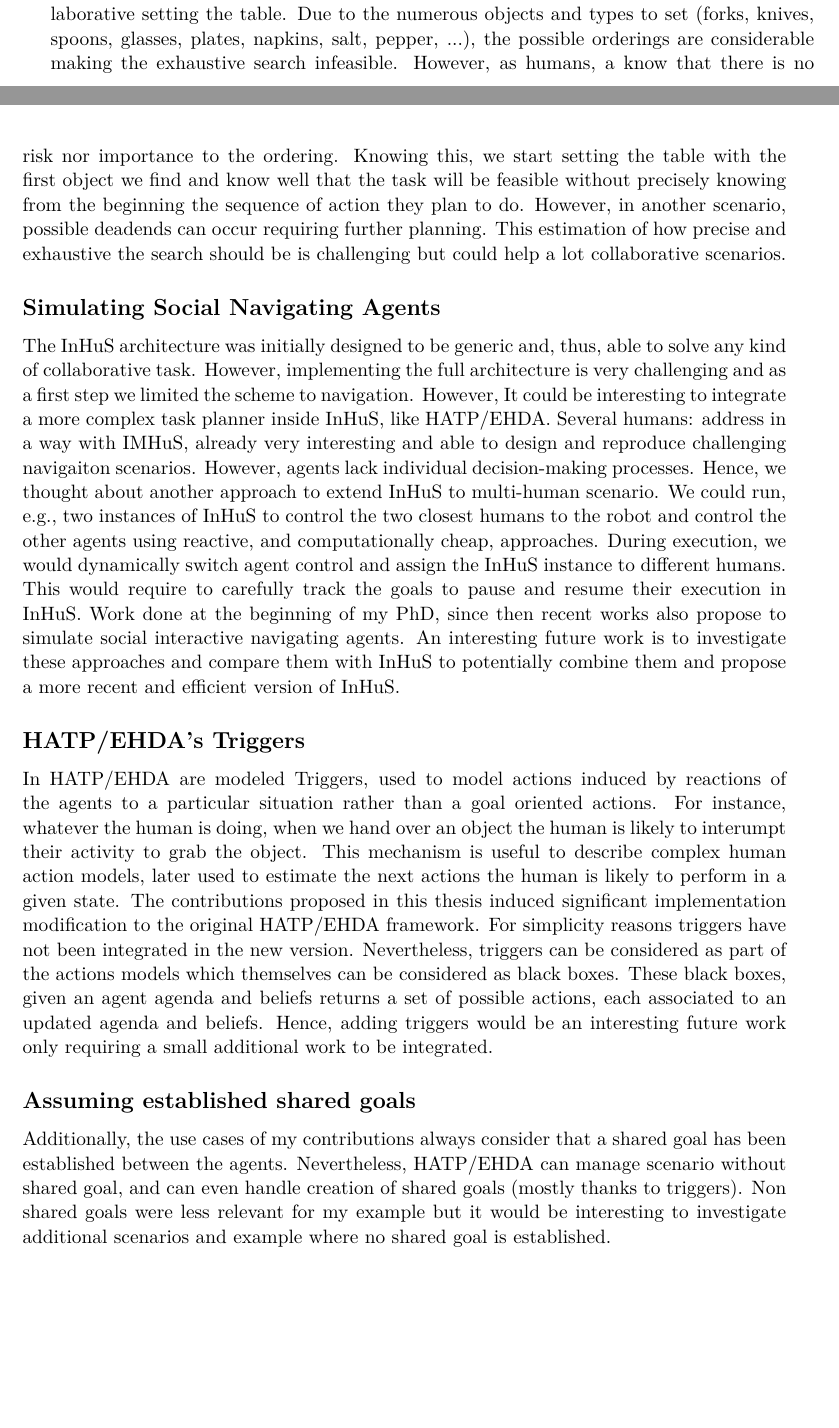
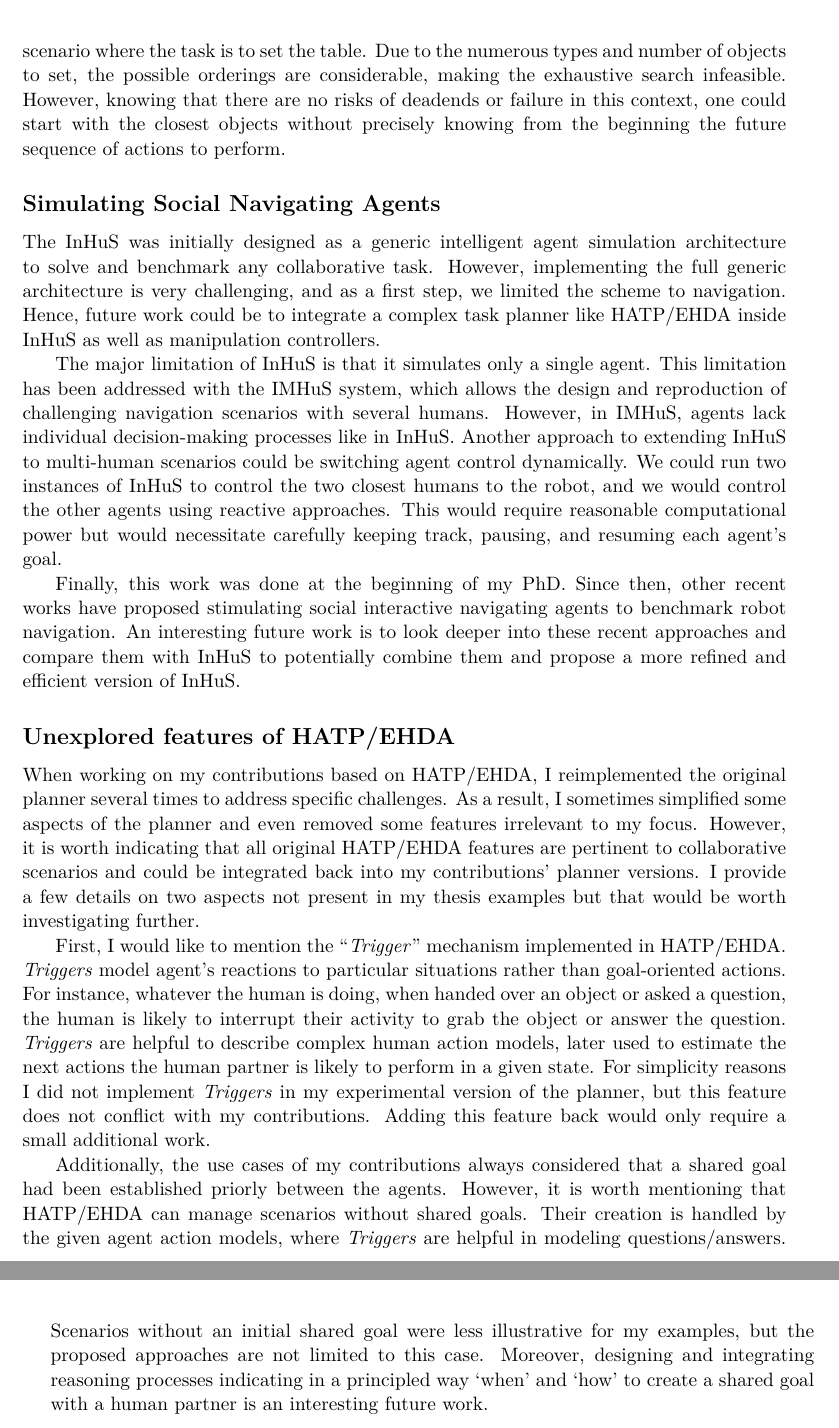
Before and after one commit to AnthonyFavier/Manuscrit, a LaTeX thesis (These.tex, which reads Chapters/General_Conclusion.tex): two parts of pages 165 and 166 of 202 before the commit and two parts of pages 166 and 167 of 204 after it, joined at a grey line, cut at the place of the change, the shorter picture padded with empty space. Compiled offline with pdfLaTeX.

Commit message:
future work ok

```diff
--- a/Chapters/General_Conclusion.tex
+++ b/Chapters/General_Conclusion.tex
@@ -107,21 +107,46 @@ Eventually, we conducted a user study to validate the approach using an interact
 
 \subsection*{Performances of the planning approach}
 
-Even if collaborative scenario aren't usually very long, their complexity can be high.
-Currently we rely on exhaustive search, which is expensive but sufficient for our scenarios. In ch4 we introduce the DAG approach which improves a lot the performances but it is still an exhaustive search which will not scale.
-Would be relevant to identify pertinent heuristics to avoid exhaustive exploration. Adding a sort of risk estimation could allow to safely not fully refine a plan before starting its execution. For instance, consider a scenario of collaborative setting the table. Due to the numerous objects and types to set (forks, knives, spoons, glasses, plates, napkins, salt, pepper, ...), the possible orderings are considerable making the exhaustive search infeasible. However, as humans, a know that there is no risk nor importance to the ordering. Knowing this, we start setting the table with the first object we find and know well that the task will be feasible without precisely knowing from the beginning the sequence of action they plan to do. However, in another scenario, possible deadends can occur requiring further planning. This estimation of how precise and exhaustive the search should be is challenging but could help a lot collaborative scenarios.
+% Even if collaborative scenario aren't usually very long, their complexity can be high.
+% Currently we rely on exhaustive search, which is expensive but sufficient for our scenarios. In ch4 we introduce the DAG approach which improves a lot the performances but it is still an exhaustive search which will not scale.
+% Would be relevant to identify pertinent heuristics to avoid exhaustive exploration. Adding a sort of risk estimation could allow to safely not fully refine a plan before starting its execution. For instance, consider a scenario of collaborative setting the table. Due to the numerous objects and types to set (forks, knives, spoons, glasses, plates, napkins, salt, pepper, ...), the possible orderings are considerable making the exhaustive search infeasible. However, as humans, a know that there is no risk nor importance to the ordering. Knowing this, we start setting the table with the first object we find and know well that the task will be feasible without precisely knowing from the beginning the sequence of action they plan to do. However, in another scenario, possible deadends can occur requiring further planning. This estimation of how precise and exhaustive the search should be is challenging but could help a lot collaborative scenarios.
+
+% %%%%%%%%%%%%%%%%%%%%%%%%%%%%%%%%%%%%%%%%%
+% *****************************************
+% %%%%%%%%%%%%%%%%%%%%%%%%%%%%%%%%%%%%%%%%%
+
+The overall planning approach proposed in this thesis is based on an exhaustive search, which is expensive and does not scale. Collaboration scenarios are not usually very long, making our approach sufficient and adequate for this context. Nevertheless, despite the short scenarios, their complexity can be significantly high. In Chapter~\ref{chap:4}, we proposed switching from the AND/OR tree search space to a Directed Acyclic Graph, significantly improving performance. Still, the approach does not scale. As a result, it would be relevant to identify pertinent heuristics to avoid exhaustive exploration. One idea is to investigate the risk estimation of subtasks. It would allow starting the execution of a non-fully refined plan. As humans, this is a reasoning we tend to apply. For instance, consider a collaborative scenario where the task is to set the table. Due to the numerous types and number of objects to set, the possible orderings are considerable, making the exhaustive search infeasible. However, knowing that there are no risks of deadends or failure in this context, one could start with the closest objects without precisely knowing from the beginning the future sequence of actions to perform.
 
 \subsection*{Simulating Social Navigating Agents}
 
-The InHuS architecture was initially designed to be generic and, thus, able to solve any kind of collaborative task. However, implementing the full architecture is very challenging and as a first step we limited the scheme to navigation. However, It could be interesting to integrate a more complex task planner inside InHuS, like HATP/EHDA.
-Several humans: address in a way with IMHuS, already very interesting and able to design and reproduce challenging navigaiton scenarios. However, agents lack individual decision-making processes. Hence, we thought about another approach to extend InHuS to multi-human scenario. We could run, e.g., two instances of InHuS to control the two closest humans to the robot and control the other agents using reactive, and computationally cheap, approaches. During execution, we would dynamically switch agent control and assign the InHuS instance to different humans. This would require to carefully track the goals to pause and resume their execution in InHuS.
-Work done at the beginning of my PhD, since then recent works also propose to simulate social interactive navigating agents. An interesting future work is to investigate these approaches and compare them with InHuS to potentially combine them and propose a more recent and efficient version of InHuS.
+% The InHuS architecture was initially designed to be generic and, thus, able to solve any kind of collaborative task. However, implementing the full architecture is very challenging and as a first step we limited the scheme to navigation. However, It could be interesting to integrate a more complex task planner inside InHuS, like HATP/EHDA.
+% Several humans: address in a way with IMHuS, already very interesting and able to design and reproduce challenging navigaiton scenarios. However, agents lack individual decision-making processes. Hence, we thought about another approach to extend InHuS to multi-human scenario. We could run, e.g., two instances of InHuS to control the two closest humans to the robot and control the other agents using reactive, and computationally cheap, approaches. During execution, we would dynamically switch agent control and assign the InHuS instance to different humans. This would require to carefully track the goals to pause and resume their execution in InHuS.
+% Work done at the beginning of my PhD, since then recent works also propose to simulate social interactive navigating agents. An interesting future work is to investigate these approaches and compare them with InHuS to potentially combine them and propose a more recent and efficient version of InHuS.
 
-\subsection*{HATP/EHDA's Triggers}
 
-In HATP/EHDA are modeled Triggers, used to model actions induced by reactions of the agents to a particular situation rather than a goal oriented actions. For instance, whatever the human is doing, when we hand over an object the human is likely to interumpt their activity to grab the object. This mechanism is useful to describe complex human action models, later used to estimate the next actions the human is likely to perform in a given state.
-The contributions proposed in this thesis induced significant implementation modification to the original HATP/EHDA framework. For simplicity reasons triggers have not been integrated in the new version. Nevertheless, triggers can be considered as part of the actions models which themselves can be considered as black boxes. These black boxes, given an agent agenda and beliefs returns a set of possible actions, each associated to an updated agenda and beliefs. Hence, adding triggers would be an interesting future work only requiring a small additional work to be integrated.
+% %%%%%%%%%%%%%%%%%%%%%%%%%%%%%%%%%%%%%%%%%
+% *****************************************
+% %%%%%%%%%%%%%%%%%%%%%%%%%%%%%%%%%%%%%%%%%
 
-\subsection*{Assuming established shared goals}
+The InHuS was initially designed as a generic intelligent agent simulation architecture to solve and benchmark any collaborative task. However, implementing the full generic architecture is very challenging, and as a first step, we limited the scheme to navigation. Hence, future work could be to integrate a complex task planner like HATP/EHDA inside InHuS as well as manipulation controllers.
 
-Additionally, the use cases of my contributions always consider that a shared goal has been established between the agents. Nevertheless, HATP/EHDA can manage scenario without shared goal, and can even handle creation of shared goals (mostly thanks to triggers). Non shared goals were less relevant for my example but it would be interesting to investigate additional scenarios and example where no shared goal is established.
+The major limitation of InHuS is that it simulates only a single agent. This limitation has been addressed with the IMHuS system, which allows the design and reproduction of challenging navigation scenarios with several humans. However, in IMHuS, agents lack individual decision-making processes like in InHuS. Another approach to extending InHuS to multi-human scenarios could be switching agent control dynamically. We could run two instances of InHuS to control the two closest humans to the robot, and we would control the other agents using reactive approaches. This would require reasonable computational power but would necessitate carefully keeping track, pausing, and resuming each agent's goal.
+
+Finally, this work was done at the beginning of my PhD. Since then, other recent works have proposed stimulating social interactive navigating agents to benchmark robot navigation. An interesting future work is to look deeper into these recent approaches and compare them with InHuS to potentially combine them and propose a more refined and efficient version of InHuS.
+
+\subsection*{Unexplored features of HATP/EHDA}
+
+When working on my contributions based on HATP/EHDA, I reimplemented the original planner several times to address specific challenges. As a result, I sometimes simplified some aspects of the planner and even removed some features irrelevant to my focus. However, it is worth indicating that all original HATP/EHDA features are pertinent to collaborative scenarios and could be integrated back into my contributions' planner versions. I provide a few details on two aspects not present in my thesis examples but that would be worth investigating further.
+
+First, I would like to mention the ``\textit{Trigger}'' mechanism implemented in HATP/EHDA. \textit{Triggers} model agent's reactions to particular situations rather than goal-oriented actions. For instance, whatever the human is doing, when handed over an object or asked a question, the human is likely to interrupt their activity to grab the object or answer the question. \textit{Triggers} are helpful to describe complex human action models, later used to estimate the next actions the human partner is likely to perform in a given state. For simplicity reasons I did not implement \textit{Triggers} in my experimental version of the planner, but this feature does not conflict with my contributions. Adding this feature back would only require a small additional work.
+
+Additionally, the use cases of my contributions always considered that a shared goal had been established priorly between the agents. However, it is worth mentioning that HATP/EHDA can manage scenarios without shared goals. Their creation is handled by the given agent action models, where \textit{Triggers} are helpful in modeling questions/answers. Scenarios without an initial shared goal were less illustrative for my examples, but the proposed approaches are not limited to this case. Moreover, designing and integrating reasoning processes indicating in a principled way `when' and `how' to create a shared goal with a human partner is an interesting future work.
+
+% \subsection*{HATP/EHDA's Triggers}
+
+% In HATP/EHDA are modeled Triggers, used to model actions induced by reactions of the agents to a particular situation rather than a goal oriented actions. For instance, whatever the human is doing, when we hand over an object the human is likely to interumpt their activity to grab the object. This mechanism is useful to describe complex human action models, later used to estimate the next actions the human is likely to perform in a given state.
+% The contributions proposed in this thesis induced significant implementation modification to the original HATP/EHDA framework. For simplicity reasons triggers have not been integrated in the new version. Nevertheless, triggers can be considered as part of the actions models which themselves can be considered as black boxes. These black boxes, given an agent agenda and beliefs returns a set of possible actions, each associated to an updated agenda and beliefs. Hence, adding triggers would be an interesting future work only requiring a small additional work to be integrated.
+
+% \subsection*{Assuming established shared goals}
+
+% Additionally, the use cases of my contributions always consider that a shared goal has been established between the agents. Nevertheless, HATP/EHDA can manage scenario without shared goal, and can even handle creation of shared goals (mostly thanks to triggers). Non shared goals were less relevant for my example but it would be interesting to investigate additional scenarios and example where no shared goal is established.
```
